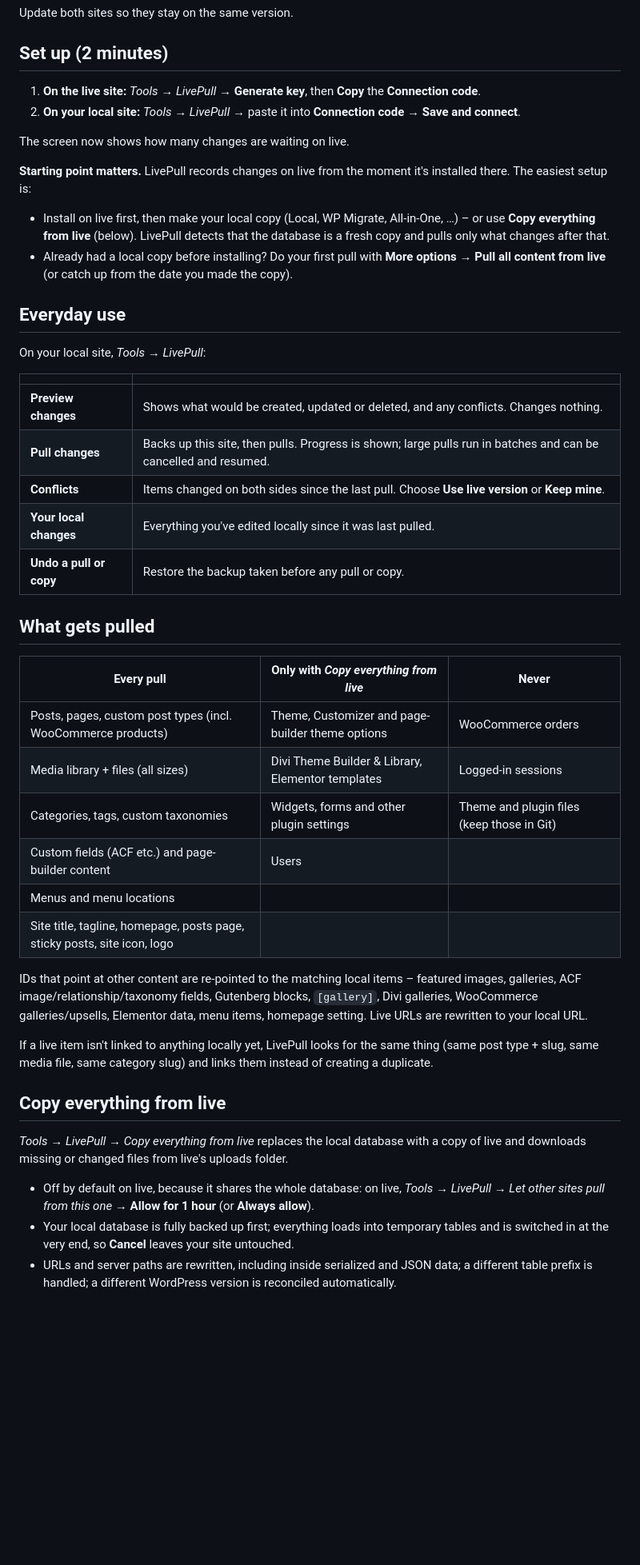
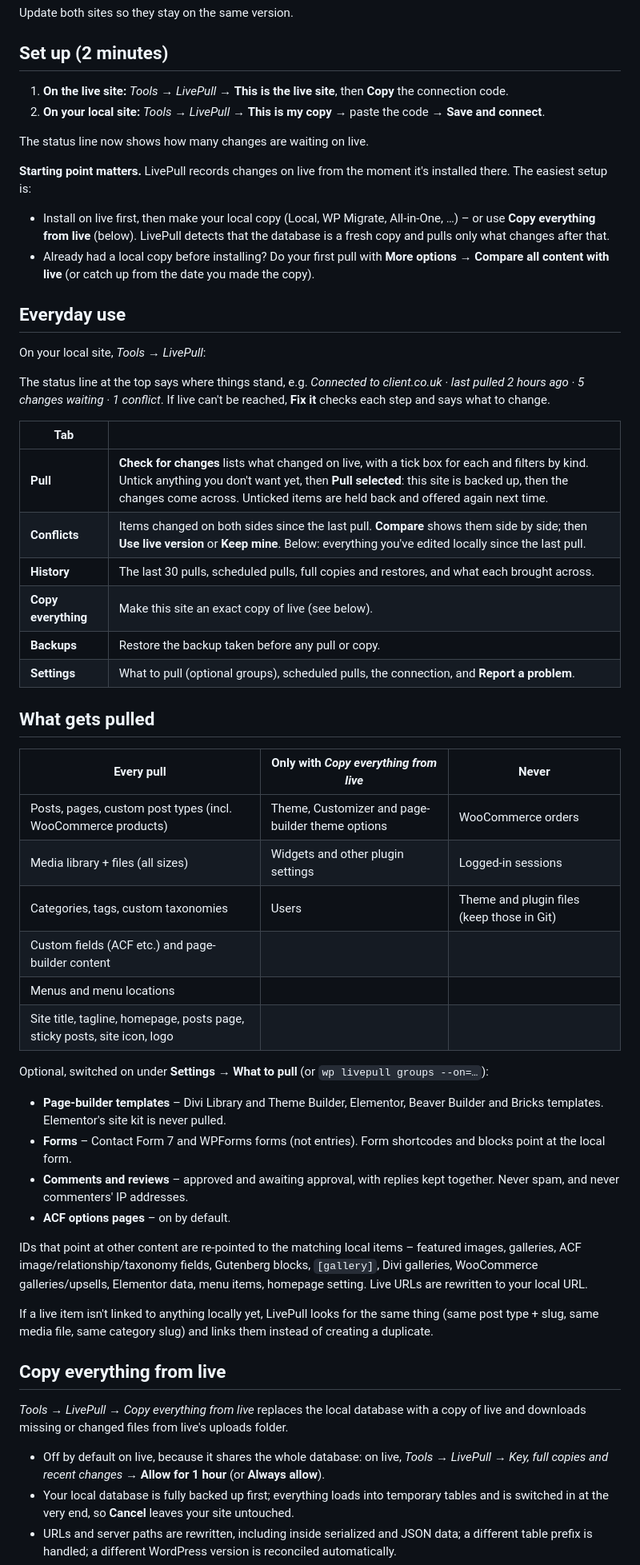
Before and after one commit to alexmciver/WP-Sync-Tool, a Markdown page: README.md, the part around one of its changes. Shown at 80% size. Drawn GitHub-style; blank space fills up the shorter version.

```diff
--- a/README.md
+++ b/README.md
@@ -34,37 +37,47 @@ Update both sites so they stay on the same version.
 
 ## Set up (2 minutes)
 
-1. **On the live site:** *Tools → LivePull* → **Generate key**, then **Copy** the **Connection code**.
-2. **On your local site:** *Tools → LivePull* → paste it into **Connection code** → **Save and connect**.
+1. **On the live site:** *Tools → LivePull* → **This is the live site**, then **Copy** the connection code.
+2. **On your local site:** *Tools → LivePull* → **This is my copy** → paste the code → **Save and connect**.
 
-The screen now shows how many changes are waiting on live.
+The status line now shows how many changes are waiting on live.
 
 **Starting point matters.** LivePull records changes on live from the moment it's installed there. The easiest setup is:
 - Install on live first, then make your local copy (Local, WP Migrate, All-in-One, …) – or use **Copy everything from live** (below). LivePull detects that the database is a fresh copy and pulls only what changes after that.
-- Already had a local copy before installing? Do your first pull with **More options → Pull all content from live** (or catch up from the date you made the copy).
+- Already had a local copy before installing? Do your first pull with **More options → Compare all content with live** (or catch up from the date you made the copy).
 
 ## Everyday use
 
 On your local site, *Tools → LivePull*:
 
-| | |
+The status line at the top says where things stand, e.g. *Connected to client.co.uk · last pulled 2 hours ago · 5 changes waiting · 1 conflict*. If live can't be reached, **Fix it** checks each step and says what to change.
+
+| Tab | |
 |---|---|
-| **Preview changes** | Shows what would be created, updated or deleted, and any conflicts. Changes nothing. |
-| **Pull changes** | Backs up this site, then pulls. Progress is shown; large pulls run in batches and can be cancelled and resumed. |
-| **Conflicts** | Items changed on both sides since the last pull. Choose **Use live version** or **Keep mine**. |
-| **Your local changes** | Everything you've edited locally since it was last pulled. |
-| **Undo a pull or copy** | Restore the backup taken before any pull or copy. |
+| **Pull** | **Check for changes** lists what changed on live, with a tick box for each and filters by kind. Untick anything you don't want yet, then **Pull selected**: this site is backed up, then the changes come across. Unticked items are held back and offered again next time. |
+| **Conflicts** | Items changed on both sides since the last pull. **Compare** shows them side by side; then **Use live version** or **Keep mine**. Below: everything you've edited locally since the last pull. |
+| **History** | The last 30 pulls, scheduled pulls, full copies and restores, and what each brought across. |
+| **Copy everything** | Make this site an exact copy of live (see below). |
+| **Backups** | Restore the backup taken before any pull or copy. |
+| **Settings** | What to pull (optional groups), scheduled pulls, the connection, and **Report a problem**. |
 
 ## What gets pulled
 
 | Every pull | Only with *Copy everything from live* | Never |
 |---|---|---|
 | Posts, pages, custom post types (incl. WooCommerce products) | Theme, Customizer and page-builder theme options | WooCommerce orders |
-| Media library + files (all sizes) | Divi Theme Builder & Library, Elementor templates | Logged-in sessions |
-| Categories, tags, custom taxonomies | Widgets, forms and other plugin settings | Theme and plugin files (keep those in Git) |
-| Custom fields (ACF etc.) and page-builder content | Users | |
+| Media library + files (all sizes) | Widgets and other plugin settings | Logged-in sessions |
+| Categories, tags, custom taxonomies | Users | Theme and plugin files (keep those in Git) |
+| Custom fields (ACF etc.) and page-builder content | | |
 | Menus and menu locations | | |
 | Site title, tagline, homepage, posts page, sticky posts, site icon, logo | | |
+
+Optional, switched on under **Settings → What to pull** (or `wp livepull groups --on=…`):
+
+- **Page-builder templates** – Divi Library and Theme Builder, Elementor, Beaver Builder and Bricks templates. Elementor's site kit is never pulled.
+- **Forms** – Contact Form 7 and WPForms forms (not entries). Form shortcodes and blocks point at the local form.
+- **Comments and reviews** – approved and awaiting approval, with replies kept together. Never spam, and never commenters' IP addresses.
+- **ACF options pages** – on by default.
 
 IDs that point at other content are re-pointed to the matching local items – featured images, galleries, ACF image/relationship/taxonomy fields, Gutenberg blocks, `[gallery]`, Divi galleries, WooCommerce galleries/upsells, Elementor data, menu items, homepage setting. Live URLs are rewritten to your local URL.
 
@@ -74,7 +87,7 @@ If a live item isn't linked to anything locally yet, LivePull looks for the same
 
 *Tools → LivePull → Copy everything from live* replaces the local database with a copy of live and downloads missing or changed files from live's uploads folder.
 
-- Off by default on live, because it shares the whole database: on live, *Tools → LivePull → Let other sites pull from this one* → **Allow for 1 hour** (or **Always allow**).
+- Off by default on live, because it shares the whole database: on live, *Tools → LivePull → Key, full copies and recent changes* → **Allow for 1 hour** (or **Always allow**).
 - Your local database is fully backed up first; everything loads into temporary tables and is switched in at the very end, so **Cancel** leaves your site untouched.
 - URLs and server paths are rewritten, including inside serialized and JSON data; a different table prefix is handled; a different WordPress version is reconciled automatically.
 - Kept from your local site: its URL, its LivePull connection, and "Discourage search engines".
```
Also changed, not shown: other parts of README.md (+21 -7 lines), CHANGELOG.md (+11 -0 lines), docs/screenshot-local.png, 11 other files.
